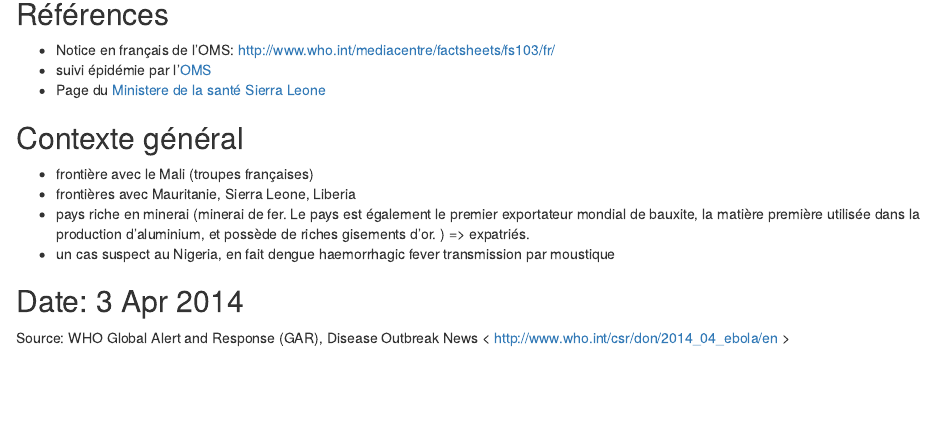
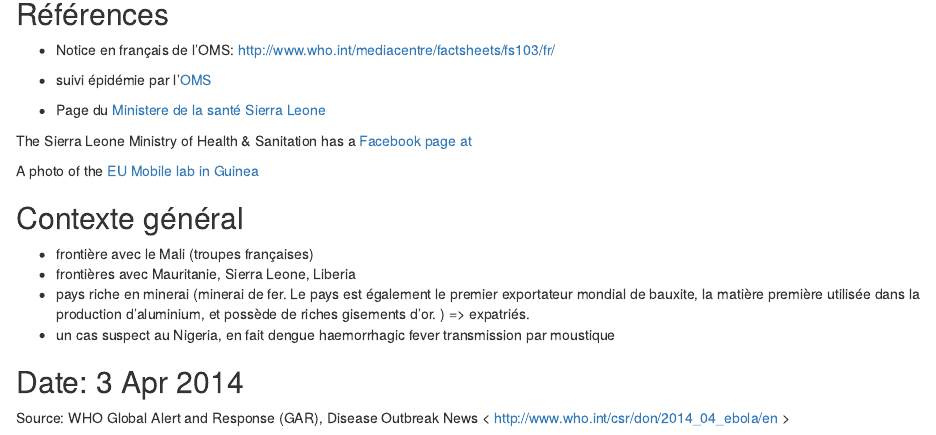
Before and after one commit to jcrb/Ebola, an R Markdown document (ebola_2014.Rmd): the page in a window 1100 px wide, from 80 px down. Rendered offline with R 4.5, knitr and Pandoc, with nearby package versions.

Commit message:
ebola expnd

```diff
--- a/ebola_2014.Rmd
+++ b/ebola_2014.Rmd
@@ -6,7 +6,12 @@ Références
 
 - Notice en français de l'OMS: http://www.who.int/mediacentre/factsheets/fs103/fr/
 - suivi épidémie par l'[OMS](http://who.int/csr/don/archive/disease/ebola/en/)
+
 - Page du [Ministere de la santé Sierra Leone](http://www.mohsw.gov.lr/documents/Liberia%20EVD%20epidemic%20sitrep-%20on%2039-%2022-06-14.pdf%20docx.pdf)
+
+The Sierra Leone Ministry of Health & Sanitation has a [Facebook page at](https://www.facebook.com/pages/Ministry-of-Health-and-Sanitation-Sierra-Leone/281064805403702)
+
+A photo of the [EU Mobile lab in Guinea](http://ec.europa.eu/echo/images/photos/news/2014/20140411.jpg)
 
 
 Contexte général
```
Also changed, not shown: 1 other file.
